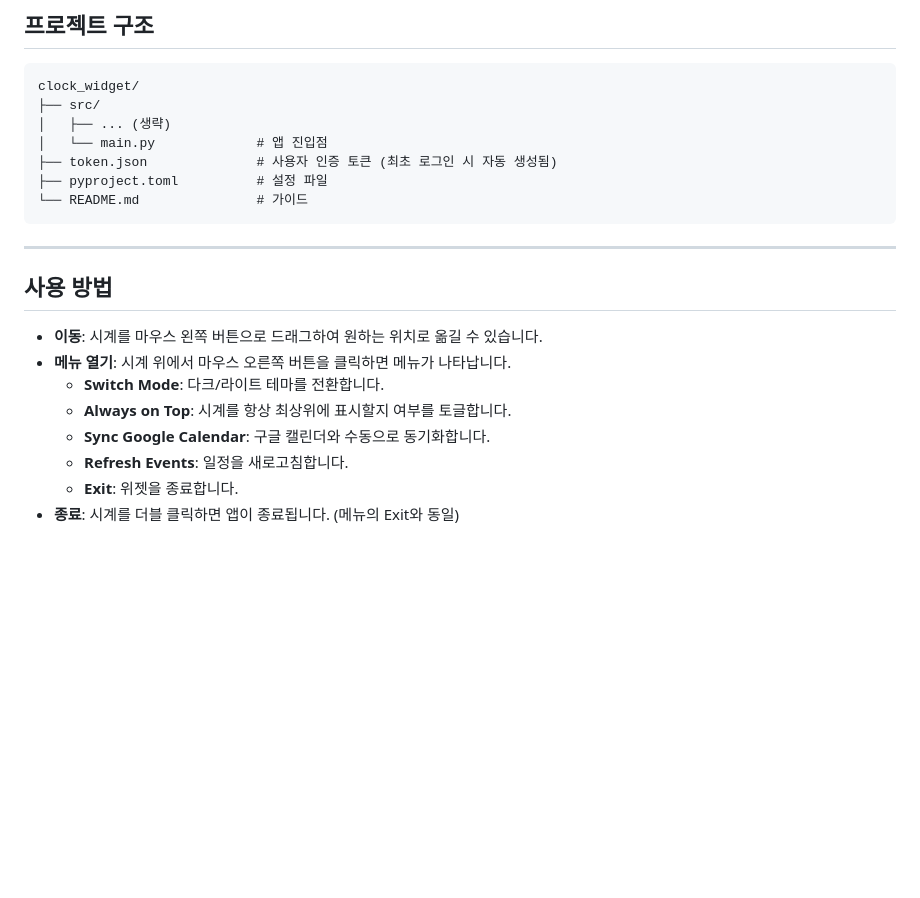
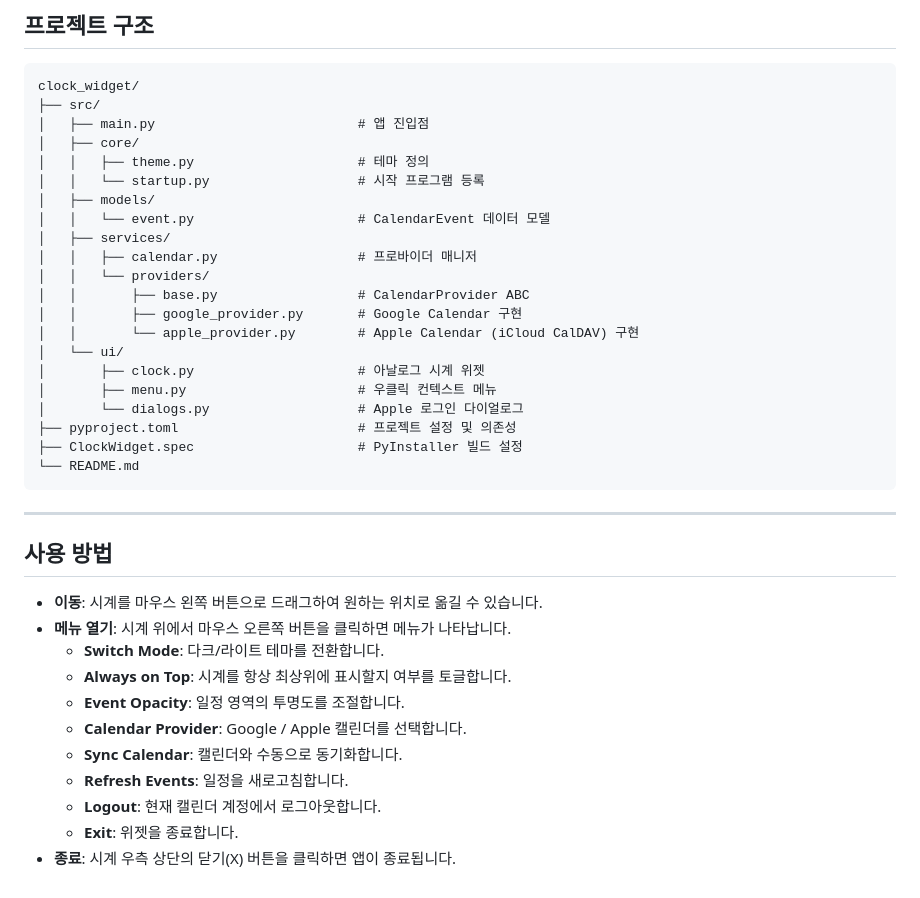
Before and after one commit to lim010111/smart-analog, a Markdown page: README.md, the part around one of its changes. GitHub-like rendering; blank space fills up the shorter version.

````diff
--- a/README.md
+++ b/README.md
@@ -47,11 +70,25 @@ uv run src/main.py
 ```plaintext
 clock_widget/
 ├── src/
-│   ├── ... (생략)
-│   └── main.py             # 앱 진입점
-├── token.json              # 사용자 인증 토큰 (최초 로그인 시 자동 생성됨)
-├── pyproject.toml          # 설정 파일
-└── README.md               # 가이드
+│   ├── main.py                          # 앱 진입점
+│   ├── core/
+│   │   ├── theme.py                     # 테마 정의
+│   │   └── startup.py                   # 시작 프로그램 등록
+│   ├── models/
+│   │   └── event.py                     # CalendarEvent 데이터 모델
+│   ├── services/
+│   │   ├── calendar.py                  # 프로바이더 매니저
+│   │   └── providers/
+│   │       ├── base.py                  # CalendarProvider ABC
+│   │       ├── google_provider.py       # Google Calendar 구현
+│   │       └── apple_provider.py        # Apple Calendar (iCloud CalDAV) 구현
+│   └── ui/
+│       ├── clock.py                     # 아날로그 시계 위젯
+│       ├── menu.py                      # 우클릭 컨텍스트 메뉴
+│       └── dialogs.py                   # Apple 로그인 다이얼로그
+├── pyproject.toml                       # 프로젝트 설정 및 의존성
+├── ClockWidget.spec                     # PyInstaller 빌드 설정
+└── README.md
 ```
 
 ---
@@ -62,7 +99,10 @@ clock_widget/
 - **메뉴 열기**: 시계 위에서 마우스 오른쪽 버튼을 클릭하면 메뉴가 나타납니다.
   - **Switch Mode**: 다크/라이트 테마를 전환합니다.
   - **Always on Top**: 시계를 항상 최상위에 표시할지 여부를 토글합니다.
-  - **Sync Google Calendar**: 구글 캘린더와 수동으로 동기화합니다.
+  - **Event Opacity**: 일정 영역의 투명도를 조절합니다.
+  - **Calendar Provider**: Google / Apple 캘린더를 선택합니다.
+  - **Sync Calendar**: 캘린더와 수동으로 동기화합니다.
   - **Refresh Events**: 일정을 새로고침합니다.
+  - **Logout**: 현재 캘린더 계정에서 로그아웃합니다.
   - **Exit**: 위젯을 종료합니다.
-- **종료**: 시계를 더블 클릭하면 앱이 종료됩니다. (메뉴의 Exit와 동일)
+- **종료**: 시계 우측 상단의 닫기(X) 버튼을 클릭하면 앱이 종료됩니다.
````
Also changed, not shown: other parts of README.md (+37 -14 lines).
